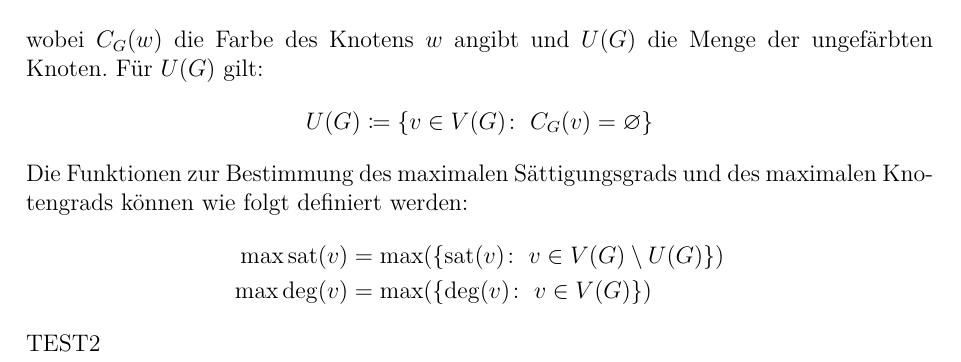
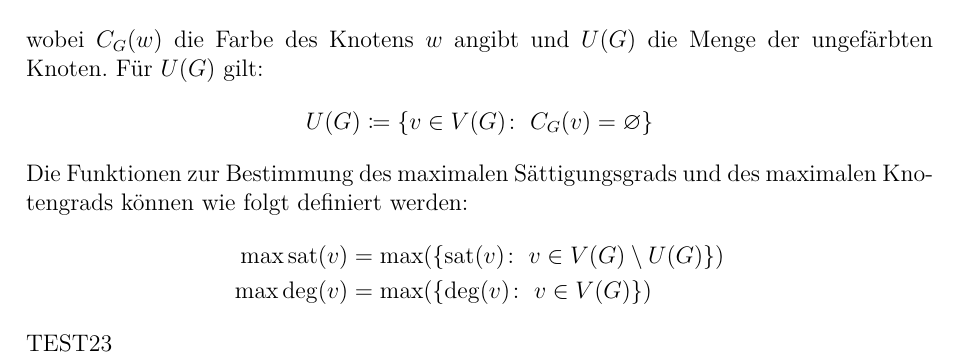
Before and after one commit to juliusbackes/projektarbeit, a LaTeX document (docs/main.tex, which reads docs/chapters/02_basics.tex): part of page 5 of 11, cut so that both start at the same text. Compiled offline with LuaLaTeX.

Commit message:
Updates from Overleaf

```diff
--- a/docs/chapters/02_basics.tex
+++ b/docs/chapters/02_basics.tex
@@ -86,4 +86,4 @@ Die Funktionen zur Bestimmung des maximalen Sättigungsgrads und des maximalen K
     \max \text{sat}(v) &= \max(\{\text{sat}(v)\colon \; v \in V(G) \setminus U(G)\})\\
     \max \deg(v) &= \max(\{\deg(v) \colon \; v \in V(G)\})
 \end{align*}
-TEST2
+TEST23
```
